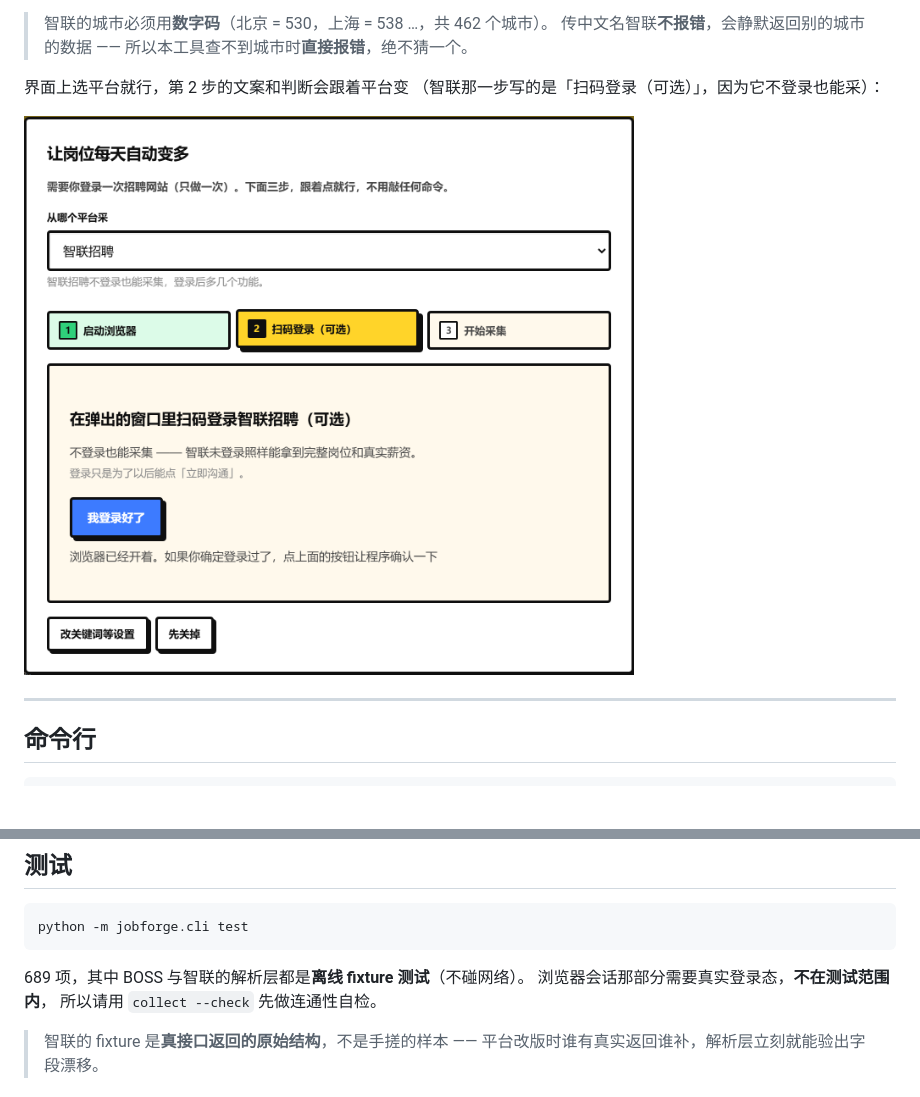
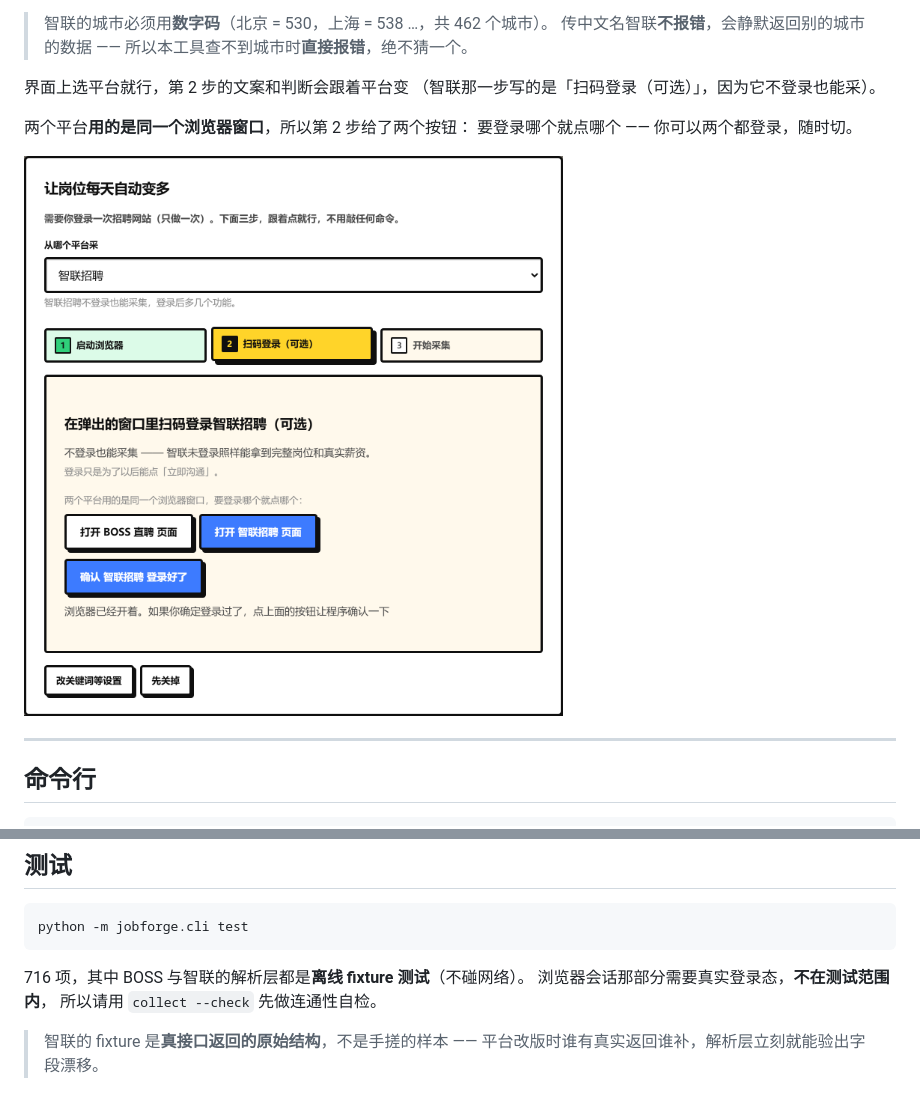
Before and after one commit to maning636/JobBench, a Markdown page: README.md, 2 parts joined by grey strips. GitHub-like rendering; pictures changed too: docs/screenshot-zhaopin.png; blank space fills up the shorter version.

````diff
--- a/README.md
+++ b/README.md
@@ -145,7 +145,10 @@ python -m jobforge.cli install-task --time 09:30            # 安装每日计划
 > 所以本工具查不到城市时**直接报错**，绝不猜一个。
 
 界面上选平台就行，第 2 步的文案和判断会跟着平台变
-（智联那一步写的是「扫码登录（可选）」，因为它不登录也能采）：
+（智联那一步写的是「扫码登录（可选）」，因为它不登录也能采）。
+
+两个平台**用的是同一个浏览器窗口**，所以第 2 步给了两个按钮：
+要登录哪个就点哪个 —— 你可以两个都登录，随时切。
 
 ![采集向导的平台选择](docs/screenshot-zhaopin.png)
 
@@ -276,7 +279,7 @@ jobforge/
 python -m jobforge.cli test
 ```
 
-689 项，其中 BOSS 与智联的解析层都是**离线 fixture 测试**（不碰网络）。
+716 项，其中 BOSS 与智联的解析层都是**离线 fixture 测试**（不碰网络）。
 浏览器会话那部分需要真实登录态，**不在测试范围内**，
 所以请用 `collect --check` 先做连通性自检。
 
````
Also changed, not shown: CHANGELOG.md (+63 -0 lines), 7 other files.
